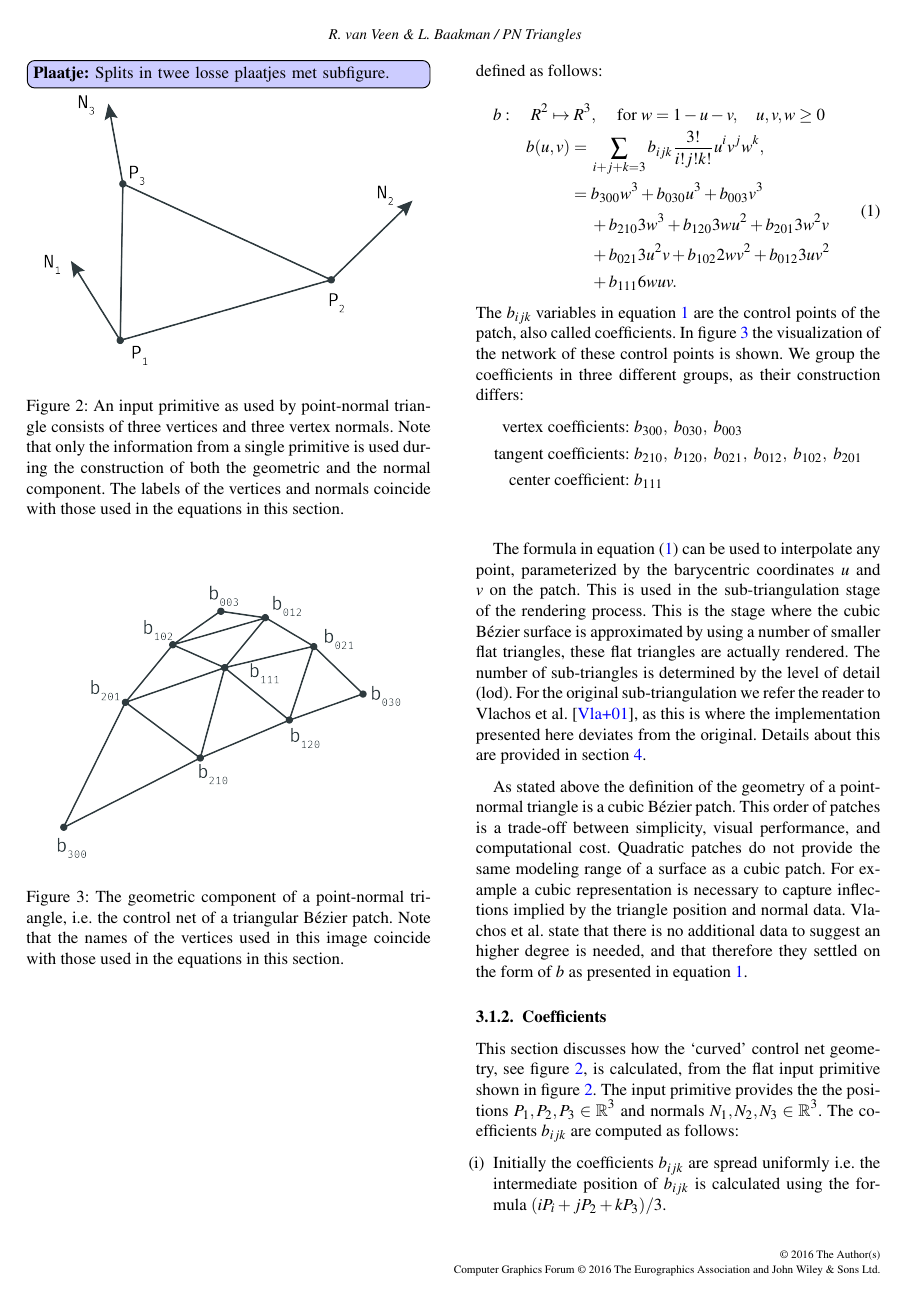
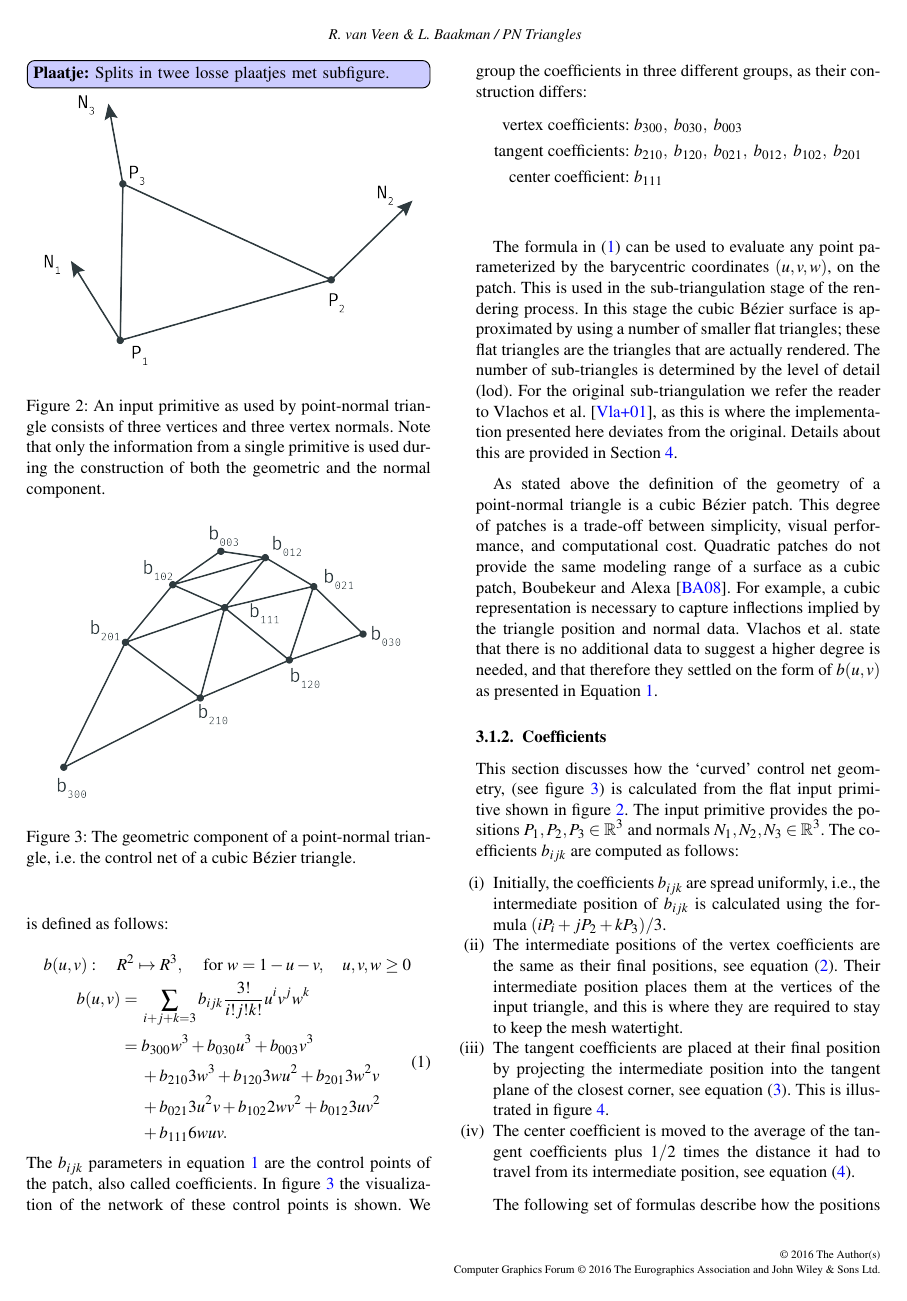
Before and after one commit to lauraBaakman/Advanced-Computer-Graphics, a LaTeX document (report/main.tex, which reads report/content/method.tex, report/content/method_geometric.tex): page 4 of 9. Compiled offline with pdfLaTeX.

Commit message:
Geometric component

```diff
--- a/report/content/method.tex
+++ b/report/content/method.tex
@@ -25,7 +25,7 @@ In the remaining part of this section we discuss the construction of point-norma
 	\centering
 	\plaatje{Splits in twee losse plaatjes met subfigure.}
 	\includegraphics[width=0.45\textwidth]{./content/img/method/input.png}
-	\caption{An input primitive as used by point-normal triangle consists of three vertices and three vertex normals. Note that only the information from a single primitive is used during the construction of both the geometric and the normal component. The labels of the vertices and normals coincide with those used in the equations in this section.}
+	\caption{An input primitive as used by point-normal triangle consists of three vertices and three vertex normals. Note that only the information from a single primitive is used during the construction of both the geometric and the normal component.}
 	\label{fig:method:input_primitive}
 \end{figure}
 
--- a/report/content/method_geometric.tex
+++ b/report/content/method_geometric.tex
@@ -7,7 +7,7 @@ Let us emphasize again that the only used information for the construction of th
 \begin{figure}
 	\centering
 	\includegraphics[width=0.45\textwidth]{./content/img/method/geometry.png}
-	\caption{The geometric component of a point-normal triangle, i.e. the control net of a triangular Bézier patch. Note that the names of the vertices used in this image coincide with those used in the equations in this section.}
+	\caption{The geometric component of a point-normal triangle, i.e. the control net of a cubic Bézier triangle.}
 	\label{fig:method:control_net}
 \end{figure}
 %
@@ -16,12 +16,12 @@ Let us emphasize again that the only used information for the construction of th
 In the next subsection we discuss the definition of the geometry of a point-normal triangle. In subsection \crefs{sss:control_point_construction} we discuss the construction of the control points that define the geometry.
 
 \subsubsection{Basic form}
-The geometric component of a point-normal triangle is defined as a triangular cubic Bézier patch. Such a patch $b$ is defined as follows:
+The geometric component of a point-normal triangle is defined as a triangular cubic Bézier patch. Such a patch $b(u,v)$ is defined as follows:
 %
 \begin{align}
-\noalign{$b: \quad R^2 \mapsto R^3,\quad$ for $w = 1 - u - v, \quad u, v, w \geq 0$}
+\noalign{$b(u,v): \quad R^2 \mapsto R^3,\quad$ for $w = 1 - u - v, \quad u, v, w \geq 0$}
 \begin{split}\label{eq:method:cubic_bezier_patch}
-    b(u,v) ={}& \sum_{i + j + k = 3} b_{ijk}\frac{3!}{i!j!k!} u^i v^j w^k,\\
+    b(u,v) ={}& \sum_{i + j + k = 3} b_{ijk}\frac{3!}{i!j!k!} u^i v^j w^k\\
       	   ={}& b_{300}w^3 + b_{030}u^3 + b_{003}v^3\\
       	    {}& + b_{210}3w^3 + b_{120}3wu^2 + b_{201}3w^2v\\
       	    {}& + b_{021}3u^2v + b_{102}2wv^2 + b_{012}3uv^2\\
@@ -29,7 +29,7 @@ The geometric component of a point-normal triangle is defined as a triangular cu
 \end{split}
 \end{align}
 %
-The $b_{ijk}$ variables in equation \ref{eq:method:cubic_bezier_patch} are the control points of the patch, also called coefficients. In \cref{fig:method:control_net} the visualization of the network of these control points is shown. We group the coefficients in three different groups, as their construction differs:
+The $b_{ijk}$ parameters in equation \ref{eq:method:cubic_bezier_patch} are the control points of the patch, also called coefficients. In \cref{fig:method:control_net} the visualization of the network of these control points is shown. We group the coefficients in three different groups, as their construction differs:
 %
 \begin{align*}
 	\text{vertex coefficients: } {}&  b_{300},\ b_{030},\ b_{003} \\
@@ -37,21 +37,21 @@ The $b_{ijk}$ variables in equation \ref{eq:method:cubic_bezier_patch} are the c
 	\text{center coefficient: }   {}&  b_{111}\\
 \end{align*}
 
-The formula in equation \eqref{eq:method:cubic_bezier_patch} can be used to interpolate any point, parameterized by the barycentric coordinates $u$ and $v$ on the patch. This is used in the sub-triangulation stage of the rendering process. This is the stage where the cubic Bézier surface is approximated by using a number of smaller flat triangles, these flat triangles are actually rendered. The number of sub-triangles is determined by the level of detail (lod). For the original sub-triangulation we refer the reader to \textcite{vlachos2001curved}, as this is where the implementation presented here deviates from the original. Details about this are provided in section \ref{s:implementation}.
+The formula in \eqref{eq:method:cubic_bezier_patch} can be used to evaluate any point parameterized by the barycentric coordinates $(u,v,w)$, on the patch. This is used in the sub-triangulation stage of the rendering process. In this stage the cubic Bézier surface is approximated by using a number of smaller flat triangles; these flat triangles are the triangles that are actually rendered. The number of sub-triangles is determined by the level of detail (lod). For the original sub-triangulation we refer the reader to \textcite{vlachos2001curved}, as this is where the implementation presented here deviates from the original. Details about this are provided in \crefs{s:implementation}.
 
-As stated above the definition of the geometry of a point-normal triangle is a cubic Bézier patch. This order of patches is a trade-off between simplicity, visual performance, and computational cost. Quadratic patches do not provide the same modeling range of a surface as a cubic patch. For example a cubic representation is necessary to capture inflections implied by the triangle position and normal data. \citeauthor{vlachos2001curved} state that there is no additional data to suggest an higher degree is needed, and that therefore they settled on the form of $b$ as presented in equation \ref{eq:method:cubic_bezier_patch}.
+As stated above the definition of the geometry of a point-normal triangle is a cubic Bézier patch. This degree of patches is a trade-off between simplicity, visual performance, and computational cost. Quadratic patches do not provide the same modeling range of a surface as a cubic patch, \citeauthor{boubekeur2008phong} \cite{boubekeur2008phong}. For example, a cubic representation is necessary to capture inflections implied by the triangle position and normal data. \citeauthor{vlachos2001curved} state that there is no additional data to suggest a higher degree is needed, and that therefore they settled on the form of $b(u,v)$ as presented in \crefe{eq:method:cubic_bezier_patch}.
 
 \subsubsection{Coefficients} \label{sss:control_point_construction}
-This section discusses how the `curved' control net geometry, see \cref{fig:method:input_primitive}, is calculated, from the flat input primitive shown in \cref{fig:method:input_primitive}. The input primitive provides the the positions $P_1, P_2, P_3 \in \Real^3$ and normals $N_1, N_2, N_3 \in \Real^3$. The coefficients $b_{ijk}$ are computed as follows:
+This section discusses how the `curved' control net geometry, (see \cref{fig:method:control_net}) is calculated from the flat input primitive shown in \cref{fig:method:input_primitive}. The input primitive provides the positions $P_1, P_2, P_3 \in \Real^3$ and normals $N_1, N_2, N_3 \in \Real^3$. The coefficients $b_{ijk}$ are computed as follows:
 %
 \begin{enumerate}[label=(\roman*)]
 	\item
-		Initially the coefficients $b_{ijk}$ are spread uniformly i.e. the intermediate position of $b_{ijk}$ is calculated using the formula $(i P_i + j P_2 + kP_3) / 3$.
+		Initially, the coefficients $b_{ijk}$ are spread uniformly, i.e., the intermediate position of $b_{ijk}$ is calculated using the formula $(i P_i + j P_2 + kP_3) / 3$.
 	\item
-		The intermediate positions of the vertex coefficients are the same as their final positions, see equation \eqref{eq:method:vertex_coefficients}. Since their intermediate position places them at the vertices of the input triangle, which is where they are required to stay to keep the mesh water tight.
+		The intermediate positions of the vertex coefficients are the same as their final positions, see equation \eqref{eq:method:vertex_coefficients}. Their intermediate position places them at the vertices of the input triangle, and this is where they are required to stay to keep the mesh watertight.
 	\item
 		The tangent coefficients are placed at their final position by projecting the intermediate position into the tangent plane of the closest corner, see equation \eqref{eq:method:tangent_coefficients}. This is illustrated in \cref{fig:method:geometry_tangent_projection.png}.
-	\item The center coefficient is moved to the average of the tangent coefficients plus $1/2$ the distance it had to travel from its intermediate position, see equation \eqref{eq:method:center_coefficient}.
+	\item The center coefficient is moved to the average of the tangent coefficients plus $1/2$ times the distance it had to travel from its intermediate position, see equation \eqref{eq:method:center_coefficient}.
 \end{enumerate}
 %
 \begin{figure}
@@ -62,7 +62,7 @@ This section discusses how the `curved' control net geometry, see \cref{fig:meth
 \end{figure}
 
 
-The following set of formulas describe how the positions of the coefficients are calculated. For clarity we group together the formulas in the same way as the coefficients. This gives the following formulas for the \textit{vertex coefficients}:
+The following set of formulas describe how the positions of the coefficients are calculated. For clarity, we group together the formulas in the same way as the coefficients. This gives the following formulas for the \textit{vertex coefficients}:
 \begin{align}\label{eq:method:vertex_coefficients}
 	b_{300} = P_1,\ b_{030} = P_2,\ b_{003} = P_3.
 \end{align}
```
Also changed, not shown: report/content/biblio.bib (+11 -0 lines), report/content/method_geometric.tex (8 more changed lines).
